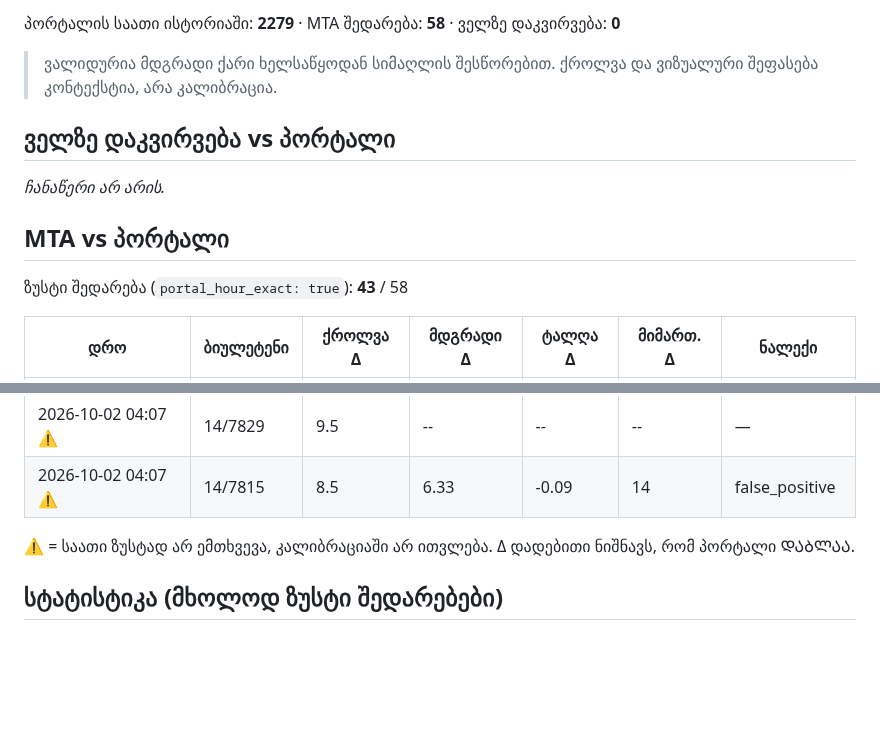
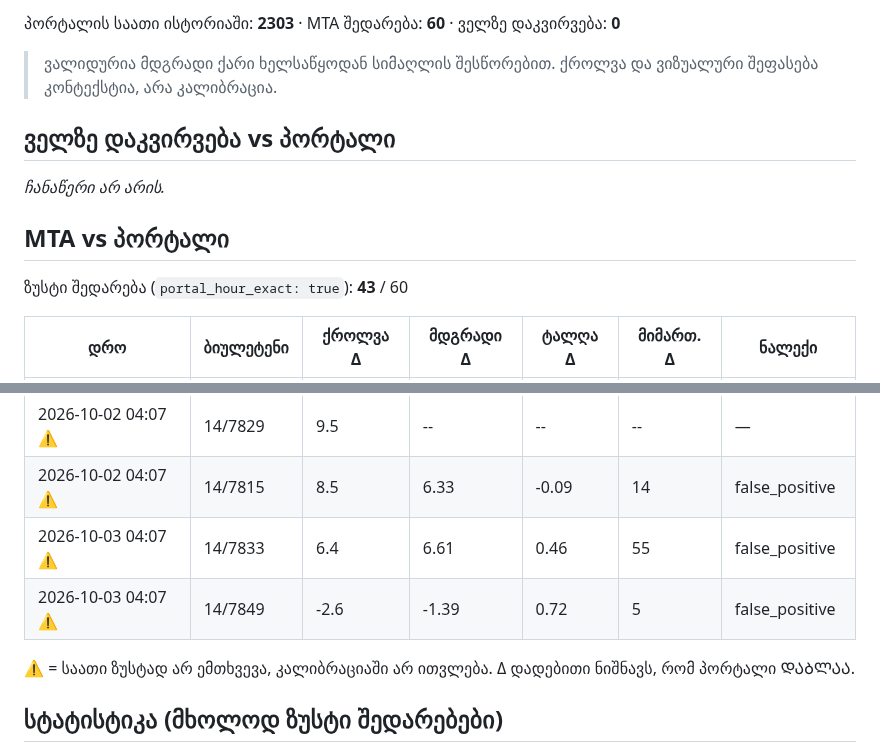
Before and after one commit to Georgeparker-GP/poti-forecast-portal, a Markdown page: comparison.md, 2 parts joined by grey strips. GitHub-like rendering; blank space fills up the shorter version.

Commit message:
შედარების ანგარიში (2026-10-03)

```diff
--- a/comparison.md
+++ b/comparison.md
@@ -4,5 +4,5 @@
 
-პორტალის საათი ისტორიაში: **2279** · MTA შედარება: **58** · ველზე დაკვირვება: **0**
+პორტალის საათი ისტორიაში: **2303** · MTA შედარება: **60** · ველზე დაკვირვება: **0**
 
 > ვალიდურია მდგრადი ქარი ხელსაწყოდან სიმაღლის შესწორებით. ქროლვა და ვიზუალური შეფასება კონტექსტია, არა კალიბრაცია.
 
@@ -12,7 +12,7 @@ _ჩანაწერი არ არის._
 
 ## MTA vs პორტალი
 
-ზუსტი შედარება (`portal_hour_exact: true`): **43** / 58
+ზუსტი შედარება (`portal_hour_exact: true`): **43** / 60
 
 | დრო | ბიულეტენი | ქროლვა Δ | მდგრადი Δ | ტალღა Δ | მიმართ. Δ | ნალექი |
 |---|---|---|---|---|---|---|
@@ -74,6 +74,8 @@ _ჩანაწერი არ არის._
 | 2026-10-01 04:07 ⚠ | 14/7801 | 10.8 | 6.98 | -1.37 | 79 | match |
 | 2026-10-02 04:07 ⚠ | 14/7829 | 9.5 | -- | -- | -- | — |
 | 2026-10-02 04:07 ⚠ | 14/7815 | 8.5 | 6.33 | -0.09 | 14 | false_positive |
+| 2026-10-03 04:07 ⚠ | 14/7833 | 6.4 | 6.61 | 0.46 | 55 | false_positive |
+| 2026-10-03 04:07 ⚠ | 14/7849 | -2.6 | -1.39 | 0.72 | 5 | false_positive |
 
 ⚠ = საათი ზუსტად არ ემთხვევა, კალიბრაციაში არ ითვლება. Δ დადებითი ნიშნავს, რომ პორტალი ᲓᲐᲑᲚᲐᲐ.
 
```
Also changed, not shown: other parts of comparison.md (+1 -1 lines).
